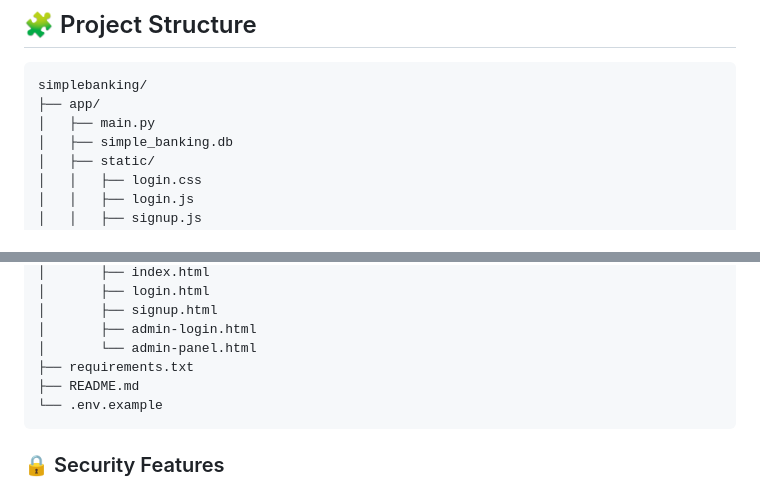
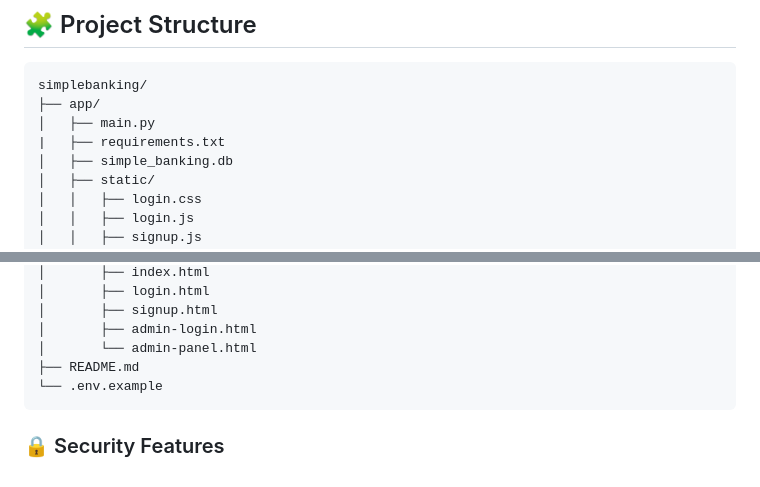
Before and after one commit to asadullahbro/SimpleBanking, a Markdown page: README.md, 2 parts joined by grey strips. GitHub-like rendering.

Commit message:
Include requirements.txt in README structure
Added requirements.txt to project structure.

````diff
--- a/README.md
+++ b/README.md
@@ -49,6 +49,7 @@ A modern, secure banking web app built with **FastAPI** + **Vanilla JavaScript**
 simplebanking/
 ├── app/
 │   ├── main.py
+|   ├── requirements.txt
 │   ├── simple_banking.db
 │   ├── static/
 │   │   ├── login.css
@@ -67,7 +68,6 @@ simplebanking/
 │       ├── signup.html
 │       ├── admin-login.html
 │       └── admin-panel.html
-├── requirements.txt
 ├── README.md
 └── .env.example
 ```
````
